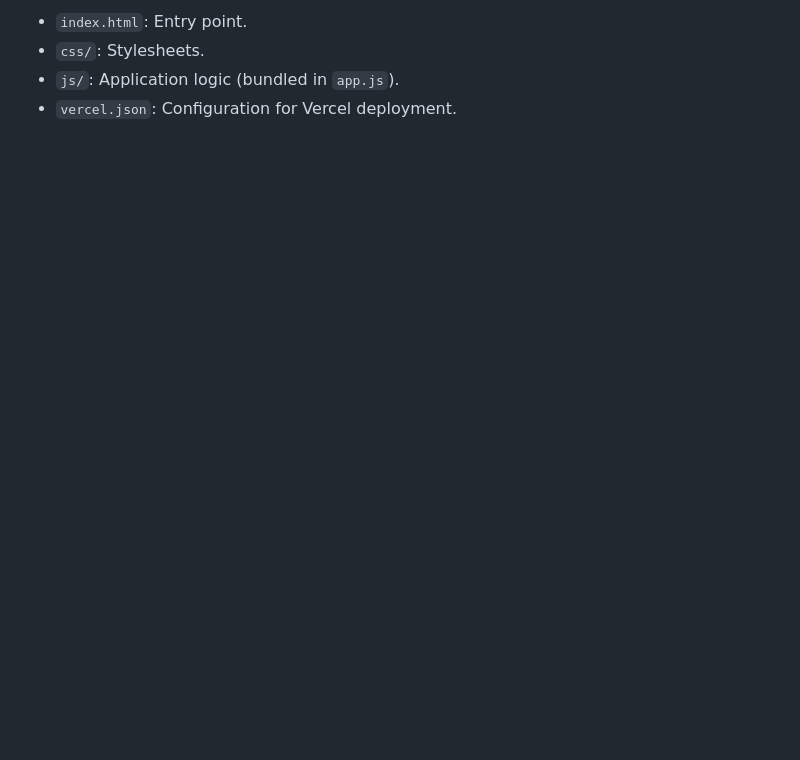
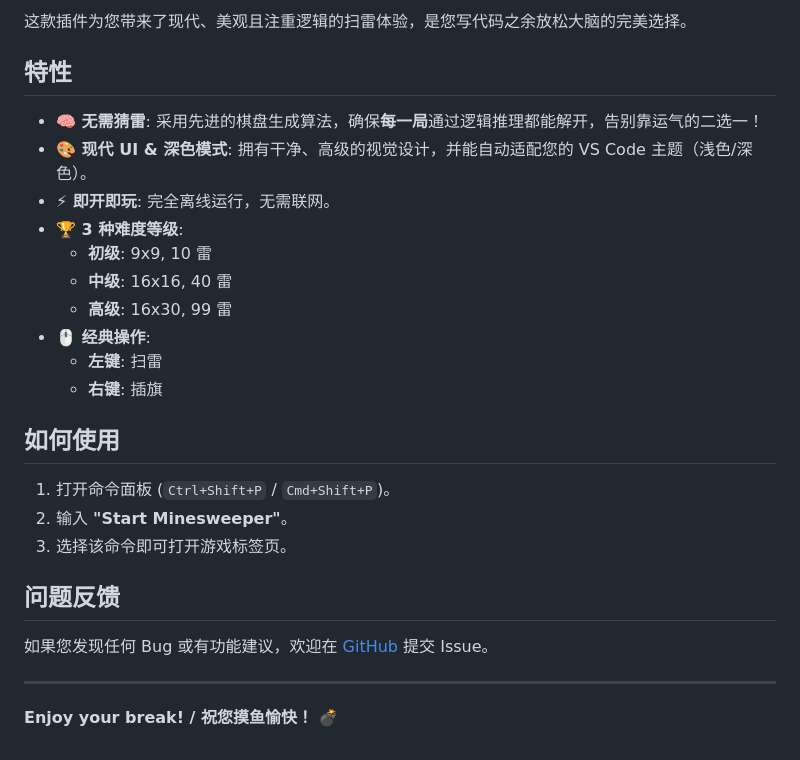
Before and after one commit to Ermaotie/Minesweeper-Pro, a Markdown page: README.md, the part around the change printed below. GitHub-like rendering; blank space fills up the shorter version.

```diff
--- a/README.md
+++ b/README.md
@@ -37,5 +41,29 @@ This project is ready to be deployed to Vercel.
 
-- `index.html`: Entry point.
-- `css/`: Stylesheets.
-- `js/`: Application logic (bundled in `app.js`).
-- `vercel.json`: Configuration for Vercel deployment.
+这款插件为您带来了现代、美观且注重逻辑的扫雷体验，是您写代码之余放松大脑的完美选择。
+
+## 特性
+
+- **🧠 无需猜雷**: 采用先进的棋盘生成算法，确保**每一局**通过逻辑推理都能解开，告别靠运气的二选一！
+- **🎨 现代 UI & 深色模式**: 拥有干净、高级的视觉设计，并能自动适配您的 VS Code 主题（浅色/深色）。
+- **⚡ 即开即玩**: 完全离线运行，无需联网。
+- **🏆 3 种难度等级**:
+    - **初级**: 9x9, 10 雷
+    - **中级**: 16x16, 40 雷
+    - **高级**: 16x30, 99 雷
+- **🖱️ 经典操作**:
+    - **左键**: 扫雷
+    - **右键**: 插旗
+
+## 如何使用
+
+1.  打开命令面板 (`Ctrl+Shift+P` / `Cmd+Shift+P`)。
+2.  输入 **"Start Minesweeper"**。
+3.  选择该命令即可打开游戏标签页。
+
+## 问题反馈
+
+如果您发现任何 Bug 或有功能建议，欢迎在 [GitHub](https://github.com/Ermaotie/Minesweeper-Pro) 提交 Issue。
+
+---
+
+**Enjoy your break! / 祝您摸鱼愉快！** 💣
```
Also changed, not shown: other parts of README.md (+27 -23 lines), screenshot.png (added), 2 other files.
